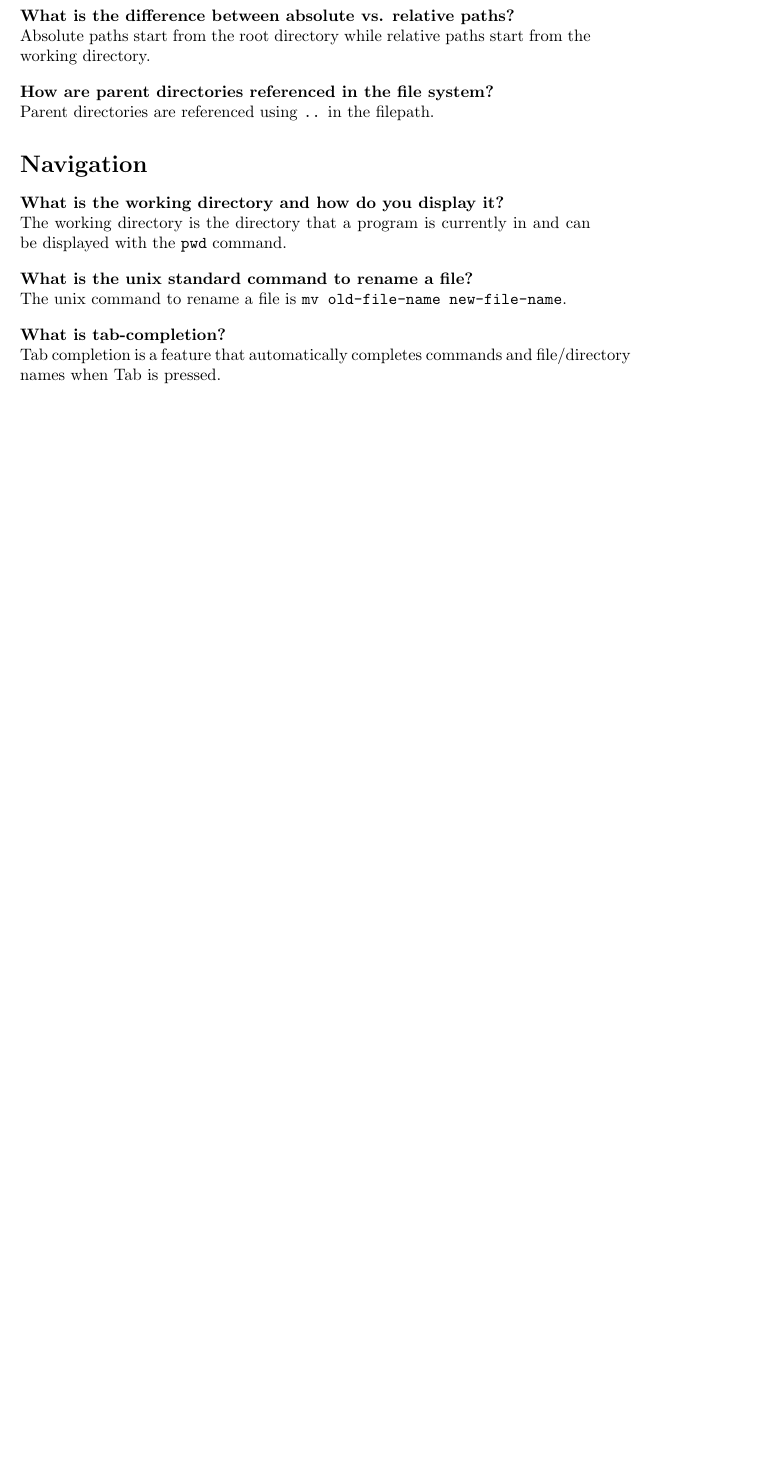
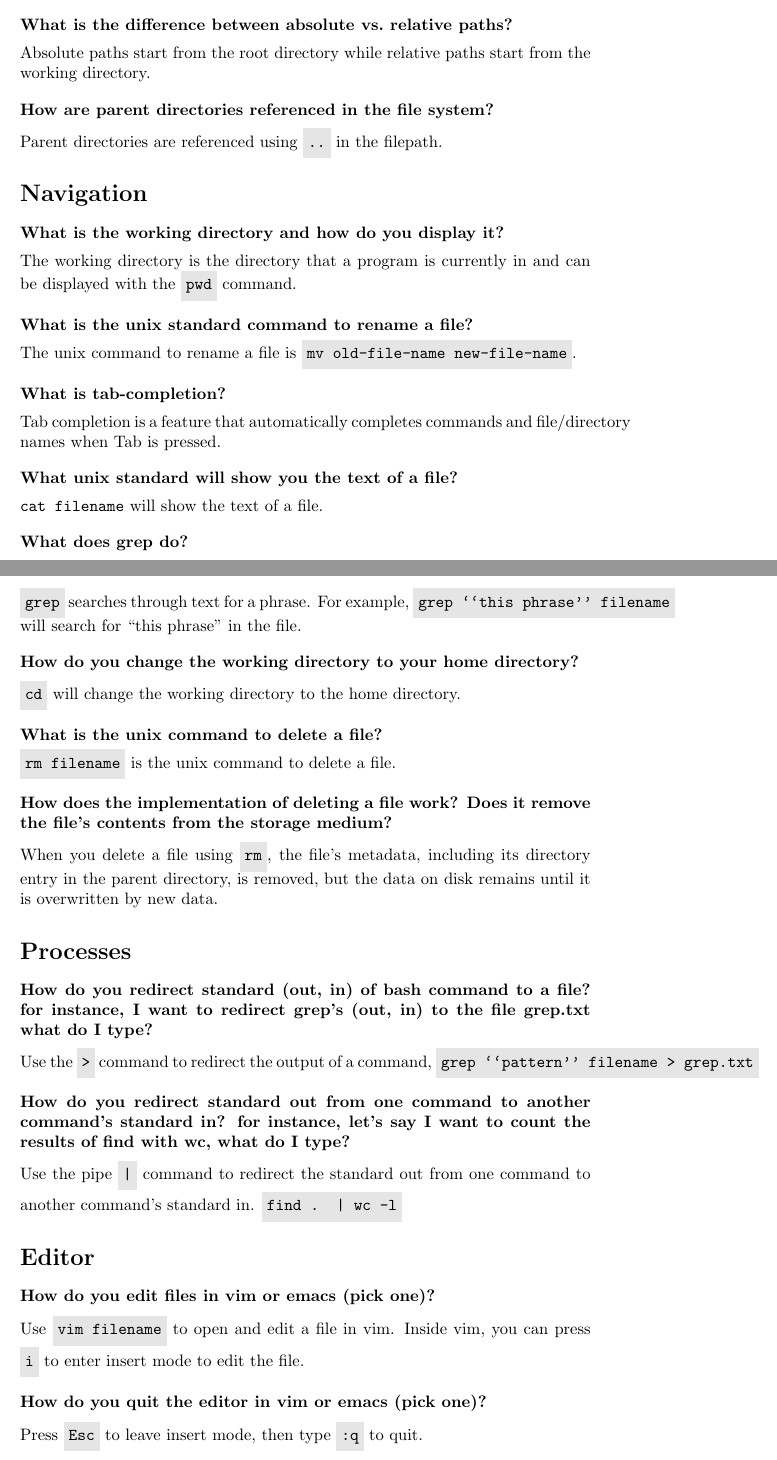
Before and after one commit to DRobinson4105/UCF, a LaTeX document (COP3402/midterm.tex): part of the page before the commit and two parts of pages 1 and 2 of 3 after it, the two joined at a grey line, cut so that both start at the same text, the shorter picture padded with empty space. Compiled offline with pdfLaTeX.

Commit message:
Continued Systems Software Midterm Review

```diff
--- a/COP3402/midterm.tex
+++ b/COP3402/midterm.tex
@@ -1,4 +1,8 @@
 \documentclass{article}
+\usepackage{xcolor}
+
+\newcommand{\inlinecode}[1]{\colorbox{gray!20}{\texttt{\strut #1}}}
+
 
 \title{Midterm Notes}
 \author{David Robinson}
@@ -14,26 +19,89 @@
 It organizes files and directories in a tree-like structure, where there is a root directory and each directory can contain subdirectories and files, forming a parent-child relationship.
 
 \vspace{1em}
-\textbf{What is the difference between absolute vs. relative paths?}
+\textbf{What is the difference between absolute vs.\ relative paths?}
+\vspace{0.5em}
 
 Absolute paths start from the root directory while relative paths start from the working directory.
 
 \vspace{1em}
 \textbf{How are parent directories referenced in the file system?}
+\vspace{0.5em}
 
-Parent directories are referenced using \texttt{..} in the filepath.
+Parent directories are referenced using \inlinecode{..} in the filepath.
 
 \section*{Navigation}
 \textbf{What is the working directory and how do you display it?}
+\vspace{0.5em}
 
-The working directory is the directory that a program is currently in and can be displayed with the \texttt{pwd} command.
+The working directory is the directory that a program is currently in and can be displayed with the \inlinecode{pwd} command.
 
 \vspace{1em}
 \textbf{What is the unix standard command to rename a file?}
+\vspace{0.5em}
 
-The unix command to rename a file is \texttt{mv old-file-name new-file-name}.
+The unix command to rename a file is \inlinecode{mv old-file-name new-file-name}.
 
 \vspace{1em}
 \textbf{What is tab-completion?}
+\vspace{0.5em}
 
 Tab completion is a feature that automatically completes commands and file/directory names when Tab is pressed.
+
+\vspace{1em}
+\textbf{What unix standard will show you the text of a file?}
+\vspace{0.5em}
+
+\texttt{cat filename} will show the text of a file.
+
+\vspace{1em}
+\textbf{What does grep do?}
+\vspace{0.5em}
+
+\inlinecode{grep} searches through text for a phrase. For example, \inlinecode{grep ``this phrase'' filename} will search for ``this phrase'' in the file.
+
+\vspace{1em}
+\textbf{How do you change the working directory to your home directory?}
+\vspace{0.5em}
+
+\inlinecode{cd} will change the working directory to the home directory.
+
+\vspace{1em}
+\textbf{What is the unix command to delete a file?}
+\vspace{0.5em}
+
+\inlinecode{rm filename} is the unix command to delete a file.
+
+\vspace{1em}
+\textbf{How does the implementation of deleting a file work? Does it remove the file's contents from the storage medium?}
+\vspace{0.5em}
+
+When you delete a file using \inlinecode{rm}, the file's metadata, including its directory entry in the parent directory, is removed, but the data on disk remains until it is overwritten by new data.
+
+\section*{Processes}
+\textbf{How do you redirect standard (out, in) of bash command to a file? for instance, I want to redirect grep's (out, in) to the file grep.txt what do I type?}
+\vspace{0.5em}
+
+Use the \inlinecode{>} command to redirect the output of a command, \inlinecode{grep ``pattern'' filename > grep.txt}
+
+\vspace{1em}
+\textbf{How do you redirect standard out from one command to another command's standard in? for instance, let's say I want to count the results of find with wc, what do I type?}
+\vspace{0.5em}
+
+Use the pipe \inlinecode{|} command to redirect the standard out from one command to another command's standard in. \inlinecode{find . | wc -l}
+
+\section*{Editor}
+\textbf{How do you edit files in vim or emacs (pick one)?}
+\vspace{0.5em}
+
+Use \inlinecode{vim filename} to open and edit a file in vim. Inside vim, you can press \inlinecode{i} to enter insert mode to edit the file.
+
+\vspace{1em}
+\textbf{How do you quit the editor in vim or emacs (pick one)?}
+\vspace{0.5em}
+
+Press \inlinecode{Esc} to leave insert mode, then type \inlinecode{:q} to quit.
+
+\section*{Build automation}
+\textbf{What does the (target, recipe, prerequisite) of a makefile rule do.}
+\vspace{0.5em}
```
Also changed, not shown: COP3402/midterm.pdf, COP3402/midterm.tex (21 more changed lines).
